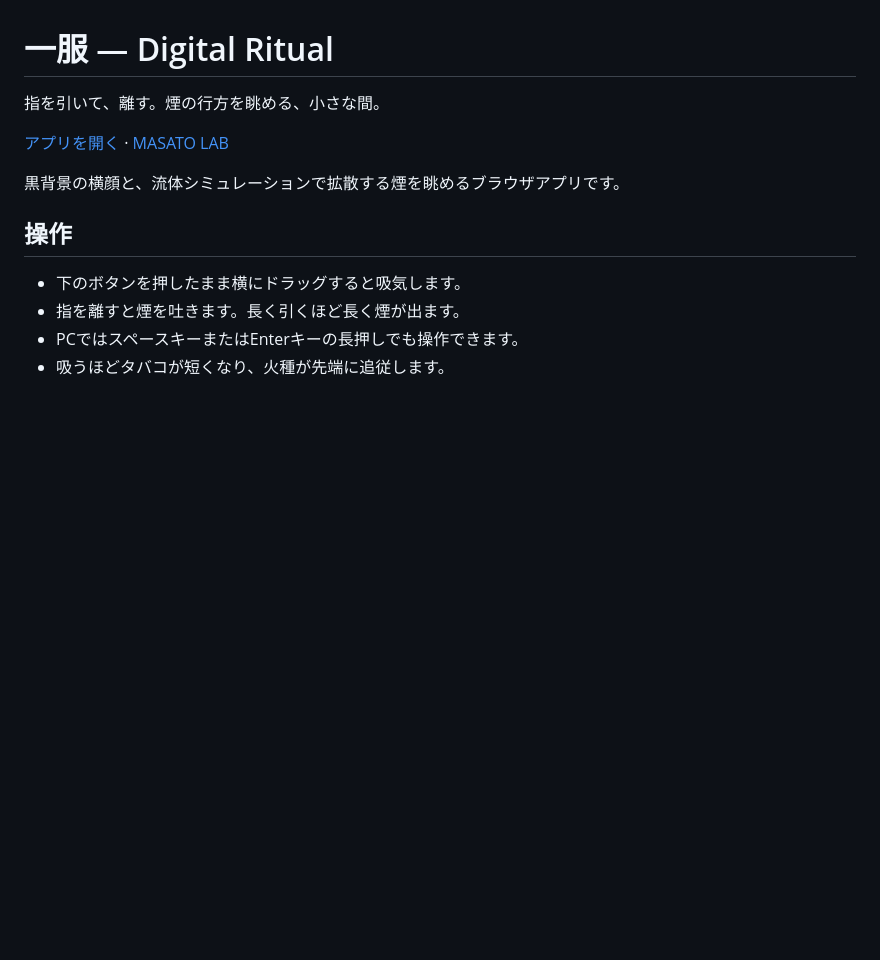
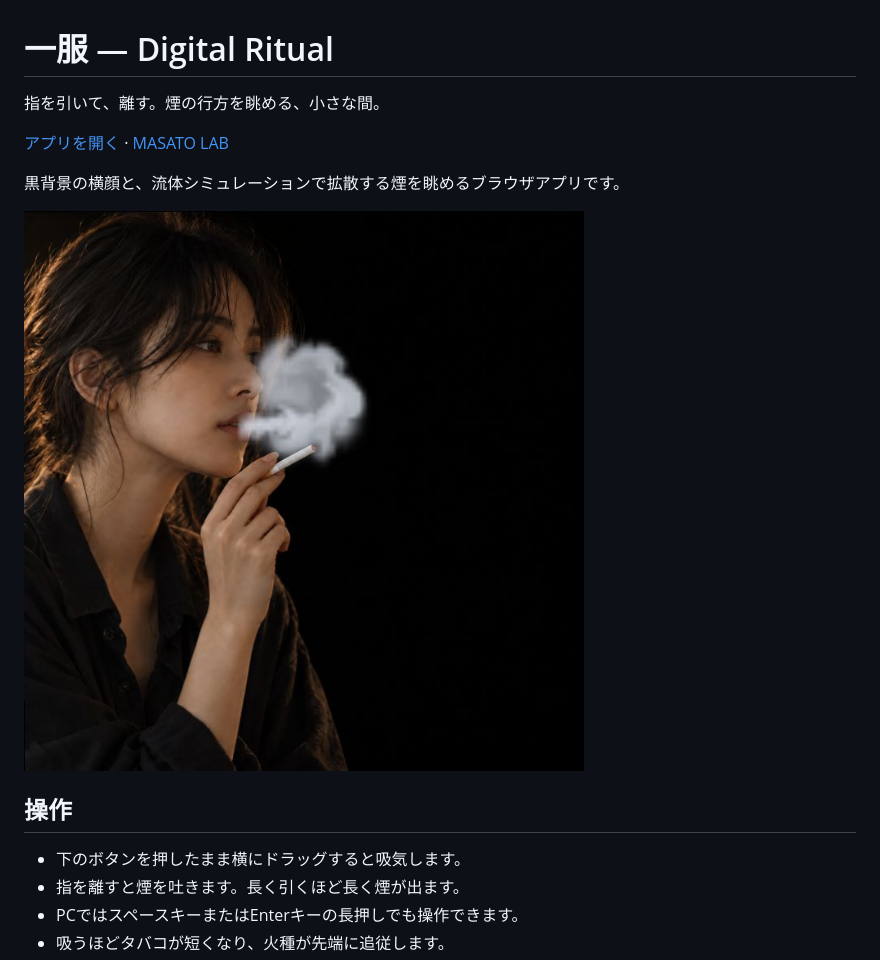
Before and after one commit to Masato-Nasu/IPPUKU, a Markdown page: README.md, the part around the change. Rendered like a GitHub page; pictures changed too: docs/smoke-preview.jpg (added); blank space fills up the shorter version.

Commit message:
Add actual smoke screenshot for app preview

```diff
--- a/README.md
+++ b/README.md
@@ -5,6 +5,8 @@
 [アプリを開く](https://masato-nasu.github.io/IPPUKU/) · [MASATO LAB](https://masato-lab.pages.dev/tools-other)
 
 黒背景の横顔と、流体シミュレーションで拡散する煙を眺めるブラウザアプリです。
+
+![一服 — 実際の煙のシミュレーション](docs/smoke-preview.jpg)
 
 ## 操作
 
```
